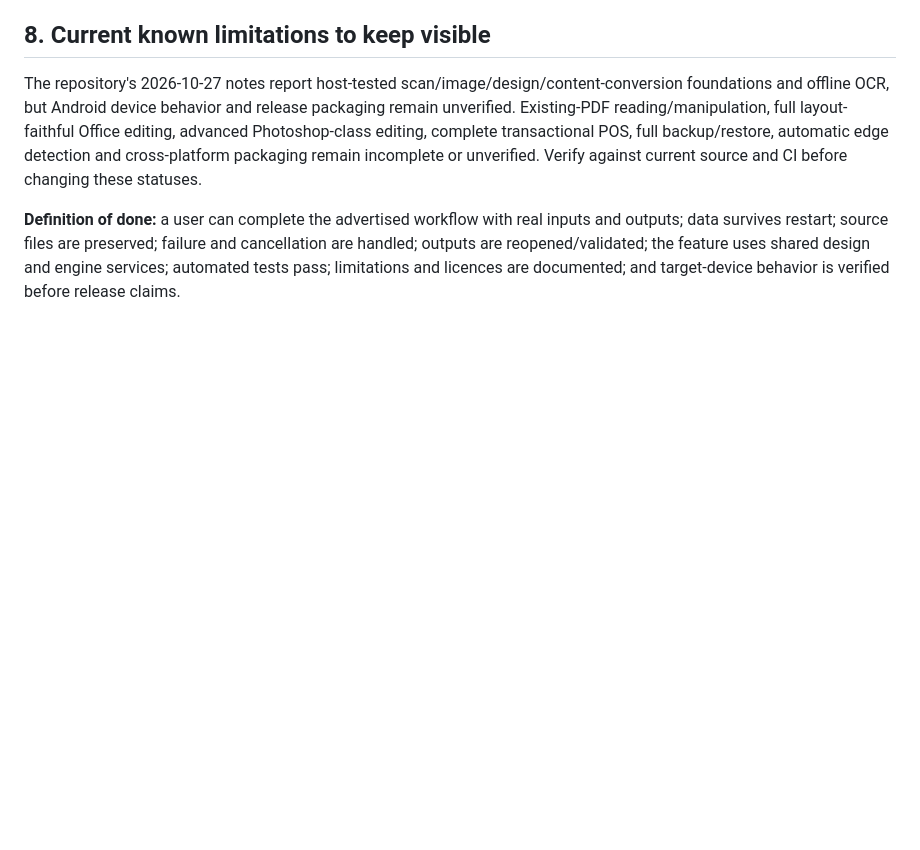
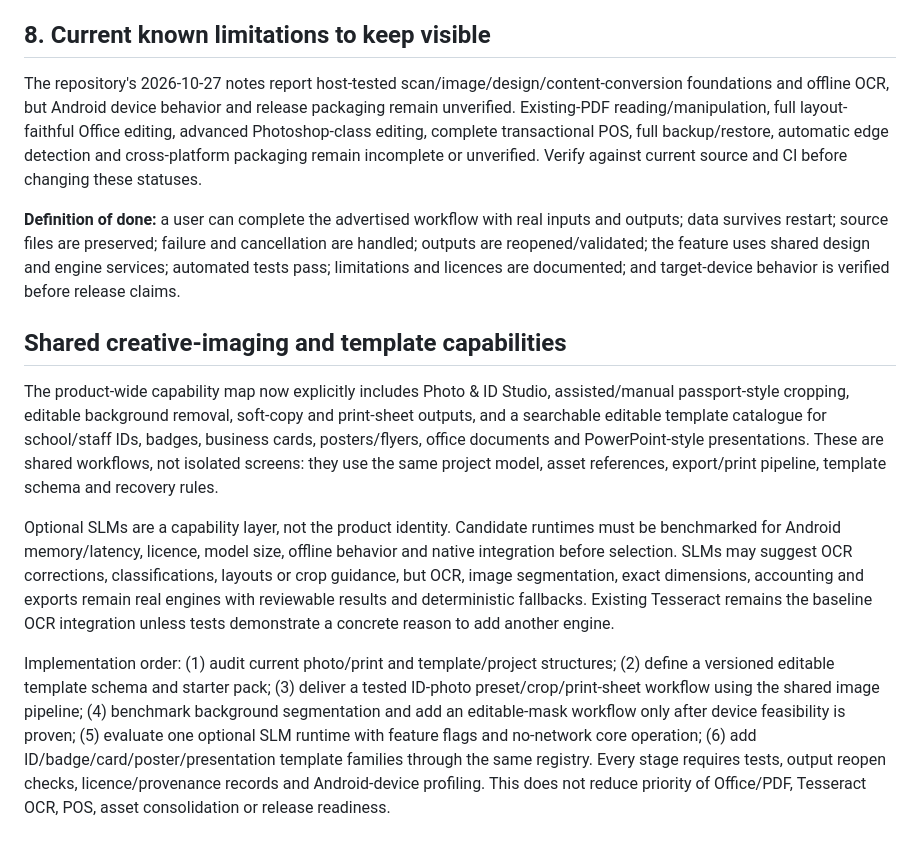
Before and after one commit to ZamCan/DeskSuite, a Markdown page: docs/engineering/UNIFIED_PRODUCT_ARCHITECTURE.md, the part around the change. GitHub-like rendering; blank space fills up the shorter version.

Commit message:
docs: align unified architecture with creative imaging and SLM scope

```diff
--- a/docs/engineering/UNIFIED_PRODUCT_ARCHITECTURE.md
+++ b/docs/engineering/UNIFIED_PRODUCT_ARCHITECTURE.md
@@ -88,3 +88,12 @@ Do not skip ahead to new feature marketing while a core workflow fails its accep
 The repository's 2026-10-27 notes report host-tested scan/image/design/content-conversion foundations and offline OCR, but Android device behavior and release packaging remain unverified. Existing-PDF reading/manipulation, full layout-faithful Office editing, advanced Photoshop-class editing, complete transactional POS, full backup/restore, automatic edge detection and cross-platform packaging remain incomplete or unverified. Verify against current source and CI before changing these statuses.
 
 **Definition of done:** a user can complete the advertised workflow with real inputs and outputs; data survives restart; source files are preserved; failure and cancellation are handled; outputs are reopened/validated; the feature uses shared design and engine services; automated tests pass; limitations and licences are documented; and target-device behavior is verified before release claims.
+
+
+## Shared creative-imaging and template capabilities
+
+The product-wide capability map now explicitly includes Photo & ID Studio, assisted/manual passport-style cropping, editable background removal, soft-copy and print-sheet outputs, and a searchable editable template catalogue for school/staff IDs, badges, business cards, posters/flyers, office documents and PowerPoint-style presentations. These are shared workflows, not isolated screens: they use the same project model, asset references, export/print pipeline, template schema and recovery rules.
+
+Optional SLMs are a capability layer, not the product identity. Candidate runtimes must be benchmarked for Android memory/latency, licence, model size, offline behavior and native integration before selection. SLMs may suggest OCR corrections, classifications, layouts or crop guidance, but OCR, image segmentation, exact dimensions, accounting and exports remain real engines with reviewable results and deterministic fallbacks. Existing Tesseract remains the baseline OCR integration unless tests demonstrate a concrete reason to add another engine.
+
+Implementation order: (1) audit current photo/print and template/project structures; (2) define a versioned editable template schema and starter pack; (3) deliver a tested ID-photo preset/crop/print-sheet workflow using the shared image pipeline; (4) benchmark background segmentation and add an editable-mask workflow only after device feasibility is proven; (5) evaluate one optional SLM runtime with feature flags and no-network core operation; (6) add ID/badge/card/poster/presentation template families through the same registry. Every stage requires tests, output reopen checks, licence/provenance records and Android-device profiling. This does not reduce priority of Office/PDF, Tesseract OCR, POS, asset consolidation or release readiness.
```
